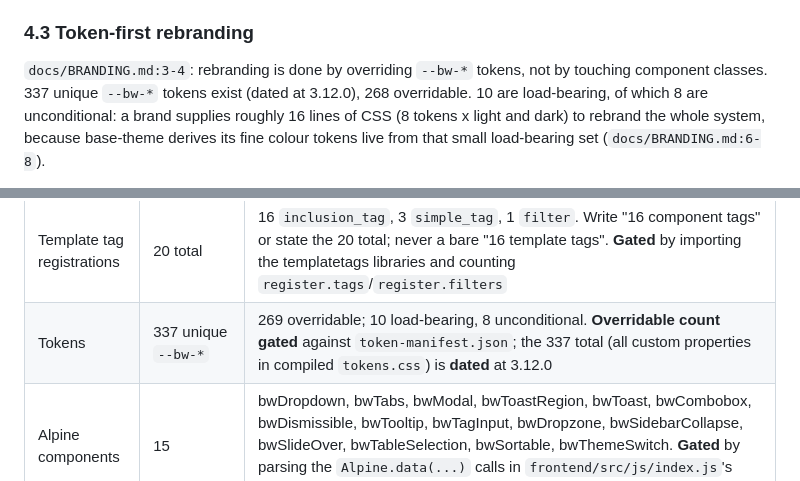
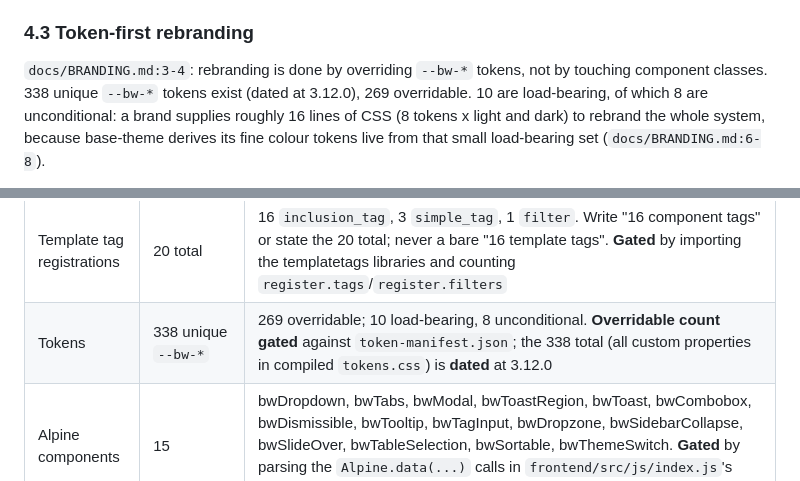
Before and after one commit to icvoss/django-brickwork, a Markdown page: docs/POSITIONING.md, 2 parts joined by grey strips. Drawn GitHub-style.

Commit message:
docs: correct the ungated token figures the gated fix left behind
The gated overridable count moved to 269 for --bw-color-status-fg-ink, but
the ungated prose figure at :164 and the unique-token total in both places
did not. Fixing only the gated figure is what widens drift: the gate moves
to a correct new value while the prose beside it stays wrong.

Re-derived from the artefacts: 338 unique --bw-* in dist/tokens.css, 269
overridable, load-bearing unchanged at 10 with 8 unconditional.

```diff
--- a/docs/POSITIONING.md
+++ b/docs/POSITIONING.md
@@ -161,8 +161,8 @@ distinction; do not imply RTL is axe-tested.
 ### 4.3 Token-first rebranding
 
 `docs/BRANDING.md:3-4`: rebranding is done by overriding `--bw-*` tokens, not
-by touching component classes. 337 unique `--bw-*` tokens exist (dated at
-3.12.0), 268 overridable. 10 are load-bearing, of which 8 are unconditional:
+by touching component classes. 338 unique `--bw-*` tokens exist (dated at
+3.12.0), 269 overridable. 10 are load-bearing, of which 8 are unconditional:
 a brand supplies roughly 16 lines of CSS (8 tokens x light and dark) to
 rebrand the whole system, because base-theme derives its fine colour tokens
 live from that small load-bearing set (`docs/BRANDING.md:6-8`).
@@ -198,7 +198,7 @@ sight, and are refreshed by hand at the next audit.
 | Sections | 26 | **Gated** against `catalogue-manifest.json` |
 | Archetypes | 16 | **Gated** against `catalogue-manifest.json` |
 | Template tag registrations | 20 total | 16 `inclusion_tag`, 3 `simple_tag`, 1 `filter`. Write "16 component tags" or state the 20 total; never a bare "16 template tags". **Gated** by importing the templatetags libraries and counting `register.tags`/`register.filters` |
-| Tokens | 337 unique `--bw-*` | 269 overridable; 10 load-bearing, 8 unconditional. **Overridable count gated** against `token-manifest.json`; the 337 total (all custom properties in compiled `tokens.css`) is **dated** at 3.12.0 |
+| Tokens | 338 unique `--bw-*` | 269 overridable; 10 load-bearing, 8 unconditional. **Overridable count gated** against `token-manifest.json`; the 338 total (all custom properties in compiled `tokens.css`) is **dated** at 3.12.0 |
 | Alpine components | 15 | bwDropdown, bwTabs, bwModal, bwToastRegion, bwToast, bwCombobox, bwDismissible, bwTooltip, bwTagInput, bwDropzone, bwSidebarCollapse, bwSlideOver, bwTableSelection, bwSortable, bwThemeSwitch. **Gated** by parsing the `Alpine.data(...)` calls in `frontend/src/js/index.js`'s single registration point |
 | Examples | 42 | 16 archetype pages, 26 sections. **Gated** against `catalogue-manifest.json` |
 | Icons | 50 vendored Lucide SVG files | exposed as 53 callable names (3 aliases). State precisely; never a bare "50" or bare "53". **Dated** at 3.10.0 |
```
